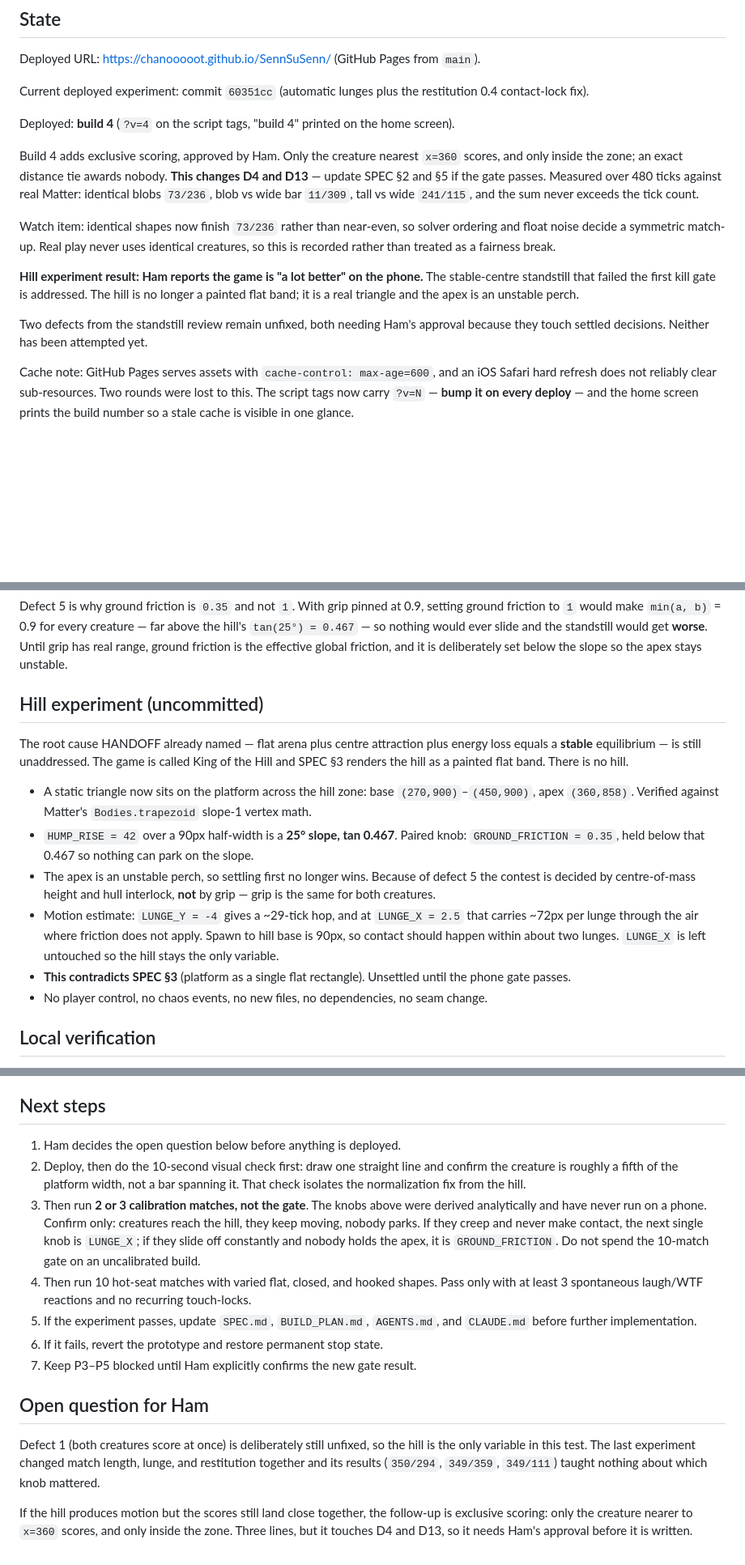
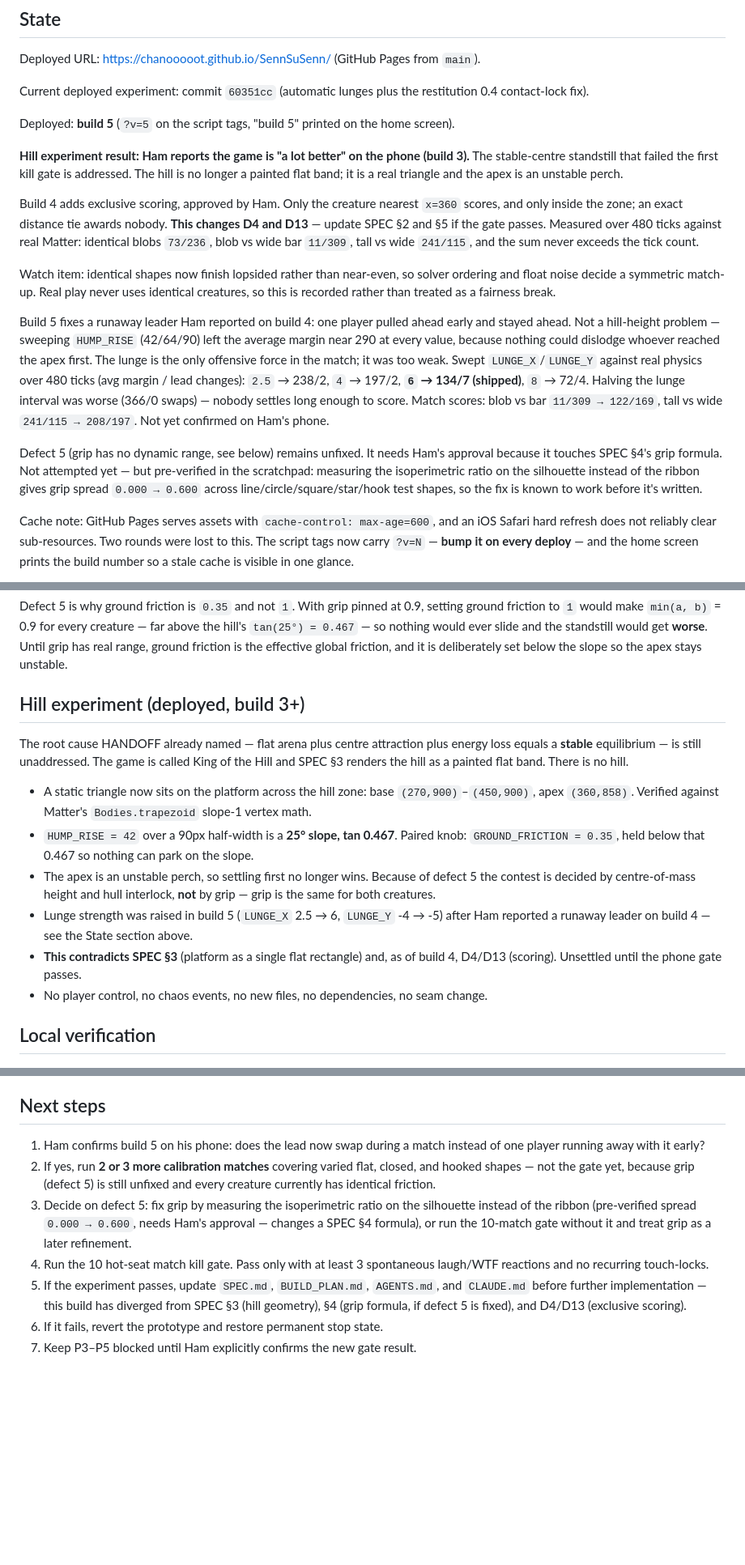
Before and after one commit to chanooooot/SennSuSenn, a Markdown page: HANDOFF.md, 3 parts joined by grey strips. Shown at 81% size. GitHub-like rendering; blank space fills up the shorter version.

Commit message:
docs: bring HANDOFF up to date through build 5
Records the build 5 lunge-strength fix, marks the hill experiment as deployed
rather than uncommitted, and closes out the exclusive-scoring open question
now that Ham approved and it shipped in build 4. Next steps reordered around
what's actually still open: phone confirmation of build 5, then grip
(defect 5), then the 10-match gate.

Co-Authored-By: Claude Sonnet 5 <noreply@anthropic.com>
Claude-Session: https://claude.ai/code/session_018ENjUTuX6idRW86W4mpS7B

```diff
--- a/HANDOFF.md
+++ b/HANDOFF.md
@@ -8,15 +8,17 @@ Deployed URL: https://chanooooot.github.io/SennSuSenn/ (GitHub Pages from `main`
 
 Current deployed experiment: commit `60351cc` (automatic lunges plus the restitution 0.4 contact-lock fix).
 
-Deployed: **build 4** (`?v=4` on the script tags, "build 4" printed on the home screen).
+Deployed: **build 5** (`?v=5` on the script tags, "build 5" printed on the home screen).
+
+**Hill experiment result: Ham reports the game is "a lot better" on the phone (build 3).** The stable-centre standstill that failed the first kill gate is addressed. The hill is no longer a painted flat band; it is a real triangle and the apex is an unstable perch.
 
 Build 4 adds exclusive scoring, approved by Ham. Only the creature nearest `x=360` scores, and only inside the zone; an exact distance tie awards nobody. **This changes D4 and D13** — update SPEC §2 and §5 if the gate passes. Measured over 480 ticks against real Matter: identical blobs `73/236`, blob vs wide bar `11/309`, tall vs wide `241/115`, and the sum never exceeds the tick count.
 
-Watch item: identical shapes now finish `73/236` rather than near-even, so solver ordering and float noise decide a symmetric match-up. Real play never uses identical creatures, so this is recorded rather than treated as a fairness break.
+Watch item: identical shapes now finish lopsided rather than near-even, so solver ordering and float noise decide a symmetric match-up. Real play never uses identical creatures, so this is recorded rather than treated as a fairness break.
 
-**Hill experiment result: Ham reports the game is "a lot better" on the phone.** The stable-centre standstill that failed the first kill gate is addressed. The hill is no longer a painted flat band; it is a real triangle and the apex is an unstable perch.
+Build 5 fixes a runaway leader Ham reported on build 4: one player pulled ahead early and stayed ahead. Not a hill-height problem — sweeping `HUMP_RISE` (42/64/90) left the average margin near 290 at every value, because nothing could dislodge whoever reached the apex first. The lunge is the only offensive force in the match; it was too weak. Swept `LUNGE_X`/`LUNGE_Y` against real physics over 480 ticks (avg margin / lead changes): `2.5` → 238/2, `4` → 197/2, **`6` → 134/7 (shipped)**, `8` → 72/4. Halving the lunge interval was worse (366/0 swaps) — nobody settles long enough to score. Match scores: blob vs bar `11/309 → 122/169`, tall vs wide `241/115 → 208/197`. Not yet confirmed on Ham's phone.
 
-Two defects from the standstill review remain unfixed, both needing Ham's approval because they touch settled decisions. Neither has been attempted yet.
+Defect 5 (grip has no dynamic range, see below) remains unfixed. It needs Ham's approval because it touches SPEC §4's grip formula. Not attempted yet — but pre-verified in the scratchpad: measuring the isoperimetric ratio on the silhouette instead of the ribbon gives grip spread `0.000 → 0.600` across line/circle/square/star/hook test shapes, so the fix is known to work before it's written.
 
 Cache note: GitHub Pages serves assets with `cache-control: max-age=600`, and an iOS Safari hard refresh does not reliably clear sub-resources. Two rounds were lost to this. The script tags now carry `?v=N` — **bump it on every deploy** — and the home screen prints the build number so a stale cache is visible in one glance.
 
@@ -75,15 +77,15 @@ Ham's report: creatures either do not move or move very little. Four defects fou
 
 Defect 5 is why ground friction is `0.35` and not `1`. With grip pinned at 0.9, setting ground friction to `1` would make `min(a, b)` = 0.9 for every creature — far above the hill's `tan(25°) = 0.467` — so nothing would ever slide and the standstill would get **worse**. Until grip has real range, ground friction is the effective global friction, and it is deliberately set below the slope so the apex stays unstable.
 
-## Hill experiment (uncommitted)
+## Hill experiment (deployed, build 3+)
 
 The root cause HANDOFF already named — flat arena plus centre attraction plus energy loss equals a **stable** equilibrium — is still unaddressed. The game is called King of the Hill and SPEC §3 renders the hill as a painted flat band. There is no hill.
 
 - A static triangle now sits on the platform across the hill zone: base `(270,900)`–`(450,900)`, apex `(360,858)`. Verified against Matter's `Bodies.trapezoid` slope-1 vertex math.
 - `HUMP_RISE = 42` over a 90px half-width is a **25° slope, tan 0.467**. Paired knob: `GROUND_FRICTION = 0.35`, held below that 0.467 so nothing can park on the slope.
 - The apex is an unstable perch, so settling first no longer wins. Because of defect 5 the contest is decided by centre-of-mass height and hull interlock, **not** by grip — grip is the same for both creatures.
-- Motion estimate: `LUNGE_Y = -4` gives a ~29-tick hop, and at `LUNGE_X = 2.5` that carries ~72px per lunge through the air where friction does not apply. Spawn to hill base is 90px, so contact should happen within about two lunges. `LUNGE_X` is left untouched so the hill stays the only variable.
-- **This contradicts SPEC §3** (platform as a single flat rectangle). Unsettled until the phone gate passes.
+- Lunge strength was raised in build 5 (`LUNGE_X` 2.5 → 6, `LUNGE_Y` -4 → -5) after Ham reported a runaway leader on build 4 — see the State section above.
+- **This contradicts SPEC §3** (platform as a single flat rectangle) and, as of build 4, D4/D13 (scoring). Unsettled until the phone gate passes.
 - No player control, no chaos events, no new files, no dependencies, no seam change.
 
 ## Local verification
@@ -104,16 +106,10 @@ Keep the fallback-frequency console log and temporary raw-score/grip result diag
 
 ## Next steps
 
-1. Ham decides the open question below before anything is deployed.
-2. Deploy, then do the 10-second visual check first: draw one straight line and confirm the creature is roughly a fifth of the platform width, not a bar spanning it. That check isolates the normalization fix from the hill.
-3. Then run **2 or 3 calibration matches, not the gate**. The knobs above were derived analytically and have never run on a phone. Confirm only: creatures reach the hill, they keep moving, nobody parks. If they creep and never make contact, the next single knob is `LUNGE_X`; if they slide off constantly and nobody holds the apex, it is `GROUND_FRICTION`. Do not spend the 10-match gate on an uncalibrated build.
-4. Then run 10 hot-seat matches with varied flat, closed, and hooked shapes. Pass only with at least 3 spontaneous laugh/WTF reactions and no recurring touch-locks.
-5. If the experiment passes, update `SPEC.md`, `BUILD_PLAN.md`, `AGENTS.md`, and `CLAUDE.md` before further implementation.
+1. Ham confirms build 5 on his phone: does the lead now swap during a match instead of one player running away with it early?
+2. If yes, run **2 or 3 more calibration matches** covering varied flat, closed, and hooked shapes — not the gate yet, because grip (defect 5) is still unfixed and every creature currently has identical friction.
+3. Decide on defect 5: fix grip by measuring the isoperimetric ratio on the silhouette instead of the ribbon (pre-verified spread `0.000 → 0.600`, needs Ham's approval — changes a SPEC §4 formula), or run the 10-match gate without it and treat grip as a later refinement.
+4. Run the 10 hot-seat match kill gate. Pass only with at least 3 spontaneous laugh/WTF reactions and no recurring touch-locks.
+5. If the experiment passes, update `SPEC.md`, `BUILD_PLAN.md`, `AGENTS.md`, and `CLAUDE.md` before further implementation — this build has diverged from SPEC §3 (hill geometry), §4 (grip formula, if defect 5 is fixed), and D4/D13 (exclusive scoring).
 6. If it fails, revert the prototype and restore permanent stop state.
 7. Keep P3–P5 blocked until Ham explicitly confirms the new gate result.
-
-## Open question for Ham
-
-Defect 1 (both creatures score at once) is deliberately still unfixed, so the hill is the only variable in this test. The last experiment changed match length, lunge, and restitution together and its results (`350/294`, `349/359`, `349/111`) taught nothing about which knob mattered.
-
-If the hill produces motion but the scores still land close together, the follow-up is exclusive scoring: only the creature nearer to `x=360` scores, and only inside the zone. Three lines, but it touches D4 and D13, so it needs Ham's approval before it is written.
```
